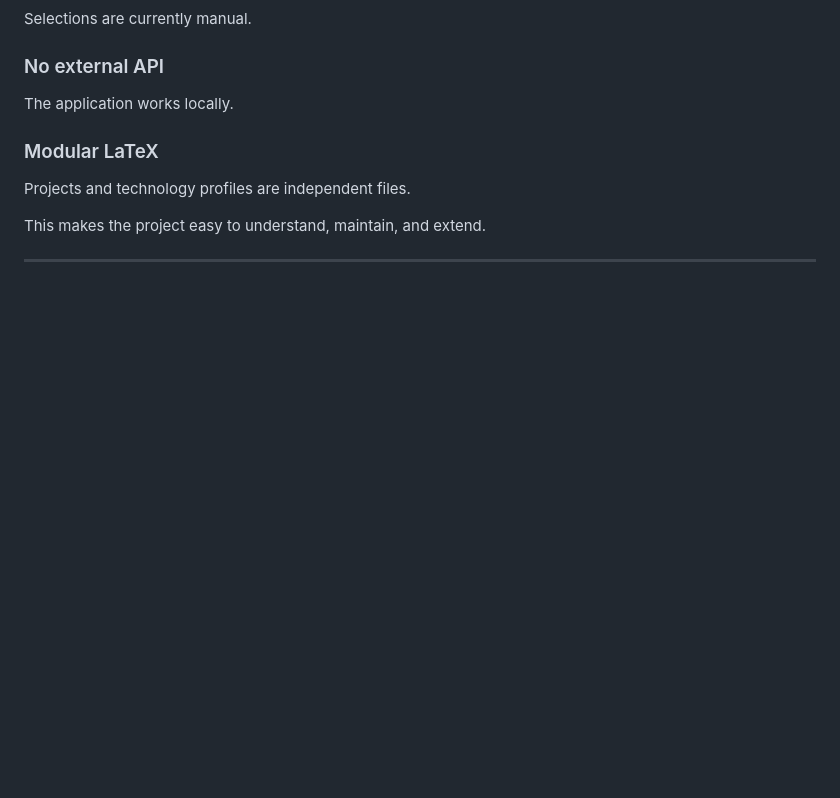
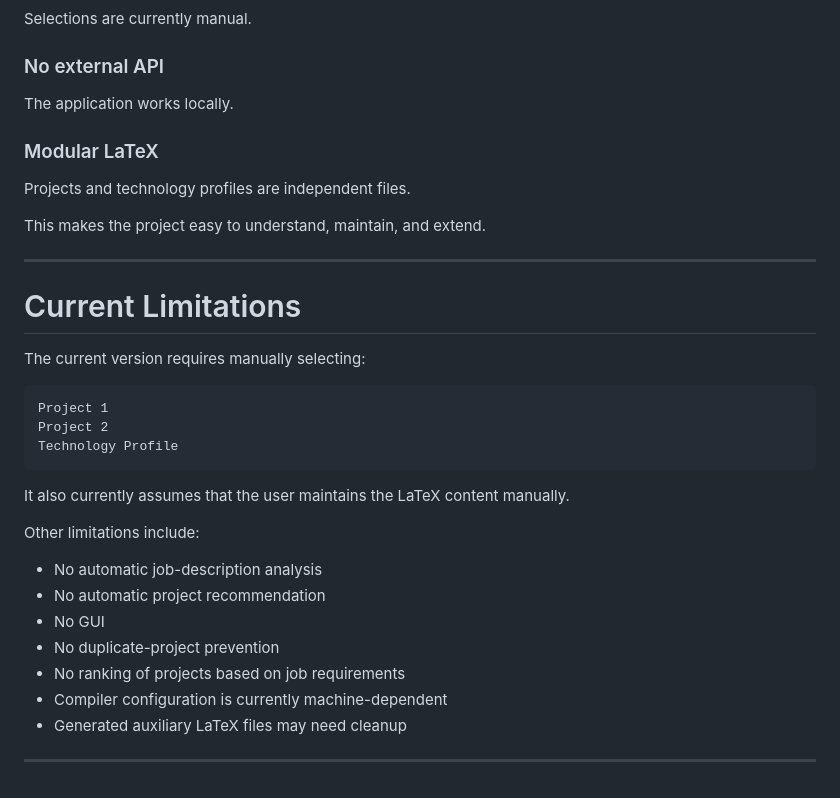
Before and after one commit to SkJishan04/ResumeBuilder, a Markdown page: README.md, the part around the change. Rendered like a GitHub page; blank space fills up the shorter version.

Commit message:
added Current Limitations

````diff
--- a/README.md
+++ b/README.md
@@ -683,3 +683,27 @@ Projects and technology profiles are independent files.
 This makes the project easy to understand, maintain, and extend.
 
 ---
+
+# Current Limitations
+
+The current version requires manually selecting:
+
+```text
+Project 1
+Project 2
+Technology Profile
+```
+
+It also currently assumes that the user maintains the LaTeX content manually.
+
+Other limitations include:
+
+- No automatic job-description analysis
+- No automatic project recommendation
+- No GUI
+- No duplicate-project prevention
+- No ranking of projects based on job requirements
+- Compiler configuration is currently machine-dependent
+- Generated auxiliary LaTeX files may need cleanup
+
+---
````
